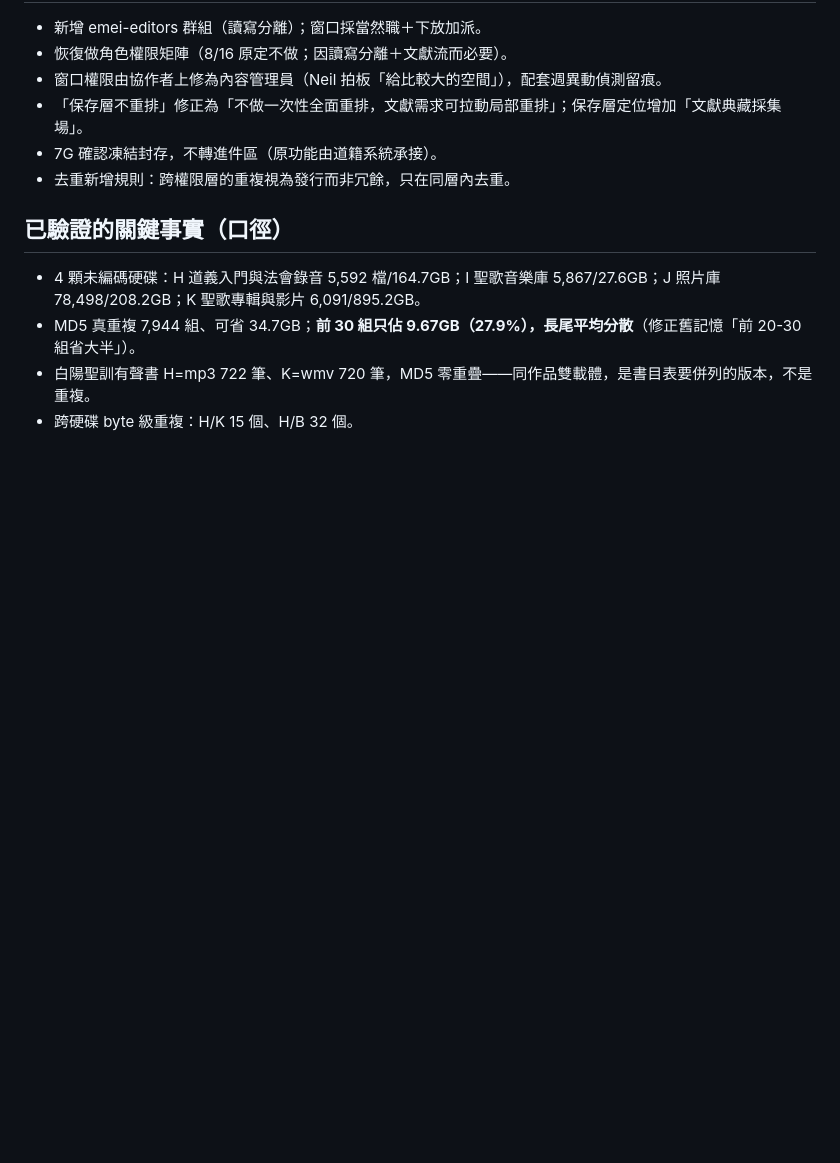
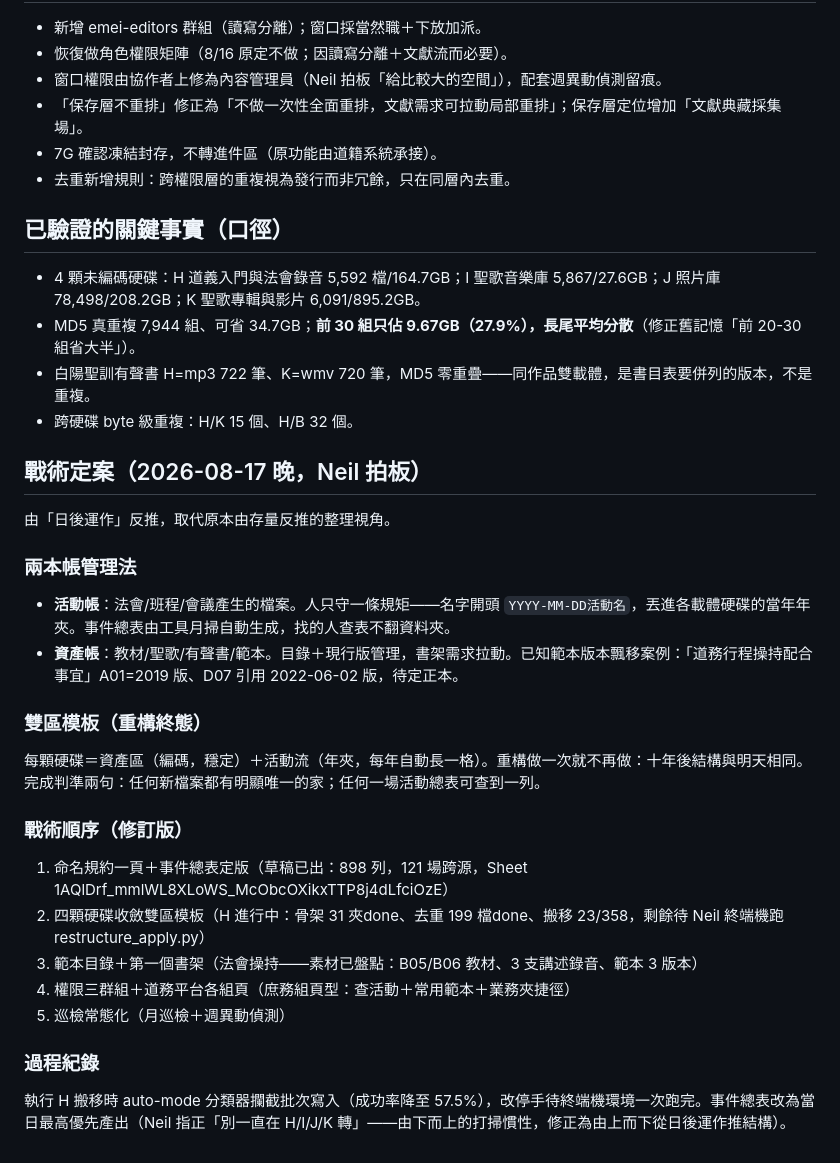
Before and after one commit to neilliao/drive-inventory, a Markdown page: docs/specs/2026-08-17-archive-governance-strategy.md, the part around the change. Drawn GitHub-style; blank space fills up the shorter version.

Commit message:
docs: 戰術定案（兩本帳＋雙區模板＋修訂順序，Neil拍板）

```diff
--- a/docs/specs/2026-08-17-archive-governance-strategy.md
+++ b/docs/specs/2026-08-17-archive-governance-strategy.md
@@ -104,3 +104,28 @@
 - MD5 真重複 7,944 組、可省 34.7GB；**前 30 組只佔 9.67GB（27.9%），長尾平均分散**（修正舊記憶「前 20-30 組省大半」）。
 - 白陽聖訓有聲書 H=mp3 722 筆、K=wmv 720 筆，MD5 零重疊——同作品雙載體，是書目表要併列的版本，不是重複。
 - 跨硬碟 byte 級重複：H/K 15 個、H/B 32 個。
+
+## 戰術定案（2026-08-17 晚，Neil 拍板）
+
+由「日後運作」反推，取代原本由存量反推的整理視角。
+
+### 兩本帳管理法
+
+- **活動帳**：法會/班程/會議產生的檔案。人只守一條規矩——名字開頭 `YYYY-MM-DD活動名`，丟進各載體硬碟的當年年夾。事件總表由工具月掃自動生成，找的人查表不翻資料夾。
+- **資產帳**：教材/聖歌/有聲書/範本。目錄＋現行版管理，書架需求拉動。已知範本版本飄移案例：「道務行程操持配合事宜」A01=2019 版、D07 引用 2022-06-02 版，待定正本。
+
+### 雙區模板（重構終態）
+
+每顆硬碟＝資產區（編碼，穩定）＋活動流（年夾，每年自動長一格）。重構做一次就不再做：十年後結構與明天相同。完成判準兩句：任何新檔案都有明顯唯一的家；任何一場活動總表可查到一列。
+
+### 戰術順序（修訂版）
+
+1. 命名規約一頁＋事件總表定版（草稿已出：898 列，121 場跨源，Sheet 1AQlDrf_mmlWL8XLoWS_McObcOXikxTTP8j4dLfciOzE）
+2. 四顆硬碟收斂雙區模板（H 進行中：骨架 31 夾done、去重 199 檔done、搬移 23/358，剩餘待 Neil 終端機跑 restructure_apply.py）
+3. 範本目錄＋第一個書架（法會操持——素材已盤點：B05/B06 教材、3 支講述錄音、範本 3 版本）
+4. 權限三群組＋道務平台各組頁（庶務組頁型：查活動＋常用範本＋業務夾捷徑）
+5. 巡檢常態化（月巡檢＋週異動偵測）
+
+### 過程紀錄
+
+執行 H 搬移時 auto-mode 分類器攔截批次寫入（成功率降至 57.5%），改停手待終端機環境一次跑完。事件總表改為當日最高優先產出（Neil 指正「別一直在 H/I/J/K 轉」——由下而上的打掃慣性，修正為由上而下從日後運作推結構）。
```
